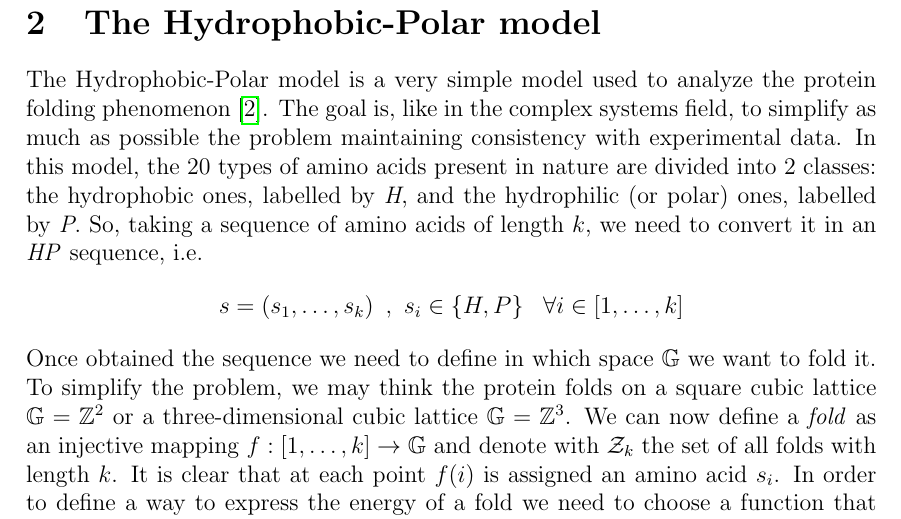
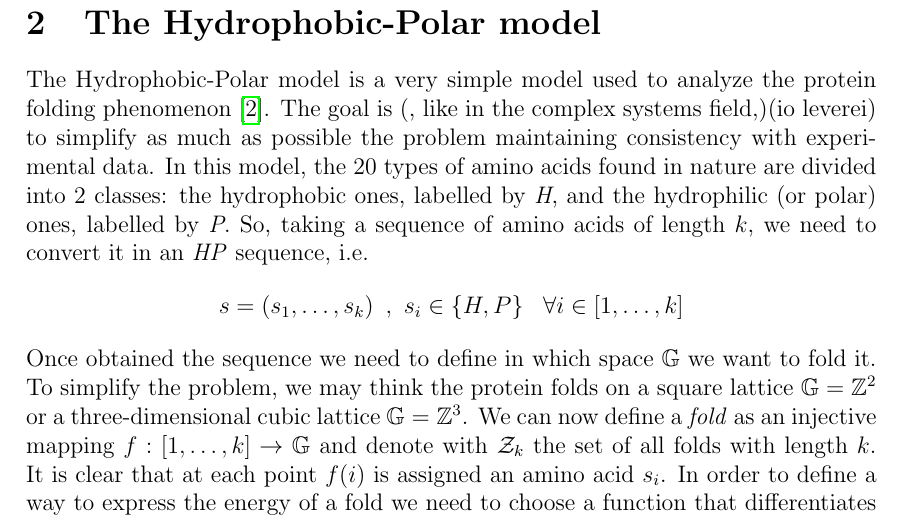
Before and after one commit to Grufoony/HP_model, a LaTeX paper (tex/main.tex, which reads tex/model.tex): part of page 6 of 12, cut so that both start at the same text. Compiled offline with pdfLaTeX.

Commit message:
Update model.tex

```diff
--- a/tex/model.tex
+++ b/tex/model.tex
@@ -1,12 +1,12 @@
 The Hydrophobic-Polar model is a very simple model used to analyze the protein folding phenomenon \cite{PERM}.
-The goal is, like in the complex systems field, to simplify as much as possible the problem maintaining consistency with experimental data.
-In this model, the 20 types of amino acids present in nature are divided into 2 classes: the hydrophobic ones, labelled by \emph{H}, and the hydrophilic (or polar) ones, labelled by \emph{P}.
+The goal is (, like in the complex systems field,)(io leverei) to simplify as much as possible the problem maintaining consistency with experimental data.
+In this model, the 20 types of amino acids found in nature are divided into 2 classes: the hydrophobic ones, labelled by \emph{H}, and the hydrophilic (or polar) ones, labelled by \emph{P}.
 So, taking a sequence of amino acids of length $k$, we need to convert it in an \emph{HP} sequence, i.e.
 \begin{equation*}
     s = \left(s_1, \ldots, s_k\right) \ , \ s_i \in \left\{H, P\right\} \ \ \forall i \in \left[1,\ldots,k\right]
 \end{equation*}
 Once obtained the sequence we need to define in which space $\mathbb{G}$ we want to fold it.
-To simplify the problem, we may think the protein folds on a square cubic lattice $\mathbb{G} = \mathbb{Z}^2$ or a three-dimensional cubic lattice $\mathbb{G} = \mathbb{Z}^3$.
+To simplify the problem, we may think the protein folds on a square lattice $\mathbb{G} = \mathbb{Z}^2$ or a three-dimensional cubic lattice $\mathbb{G} = \mathbb{Z}^3$.
 We can now define a \emph{fold} as an injective mapping $f : \left[1,\ldots,k\right] \to \mathbb{G}$ and denote with $\mathcal{Z}_k$ the set of all folds with length $k$.
 It is clear that at each point $f(i)$ is assigned an amino acid $s_i$.
 In order to define a way to express the energy of a fold we need to choose a function that differentiates between adjacent and connected amino acids
```
